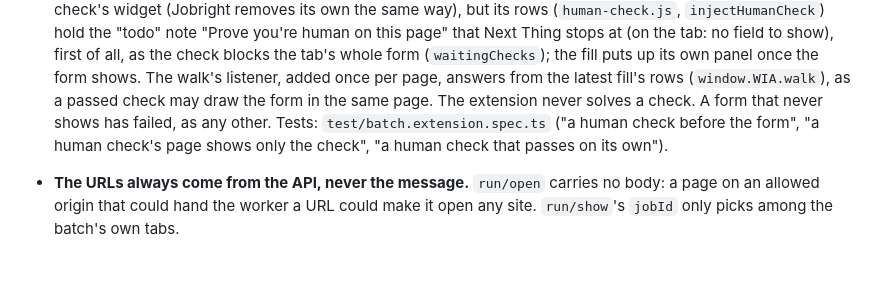
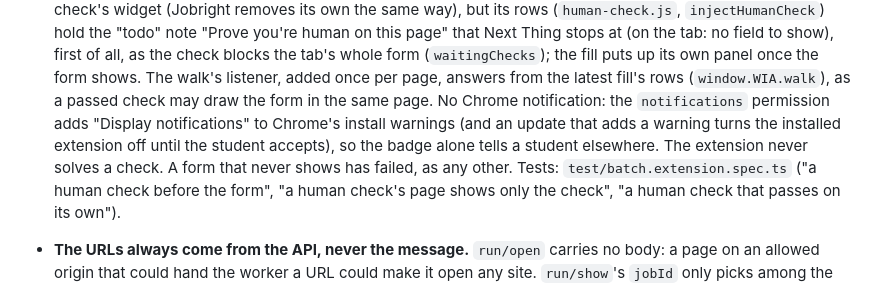
Before and after one commit to WorkIt-CSE-416/WorkIt-CSE416, a Markdown page: autofiller_extension/CLAUDE.md, the part around the change. Drawn GitHub-style; blank space fills up the shorter version.

Commit message:
KAN-369: Note why a human check sends no notification

```diff
--- a/autofiller_extension/CLAUDE.md
+++ b/autofiller_extension/CLAUDE.md
@@ -263,7 +263,11 @@ waits for an opened tab's page and form (`waitForLoad`, `formShows`).
   (`waitingChecks`); the fill puts up its own panel once the form shows.
   The walk's listener, added once per page, answers from the latest
   fill's rows (`window.WIA.walk`), as a passed check may draw the form in
-  the same page. The extension never solves a check. A form that never shows has failed,
+  the same page. No Chrome notification: the
+  `notifications` permission adds "Display notifications" to Chrome's
+  install warnings (and an update that adds a warning turns the installed
+  extension off until the student accepts), so the badge alone tells a
+  student elsewhere. The extension never solves a check. A form that never shows has failed,
   as any other. Tests: `test/batch.extension.spec.ts` ("a human check
   before the form", "a human check's page shows only the check", "a human check that
   passes on its own").
```
